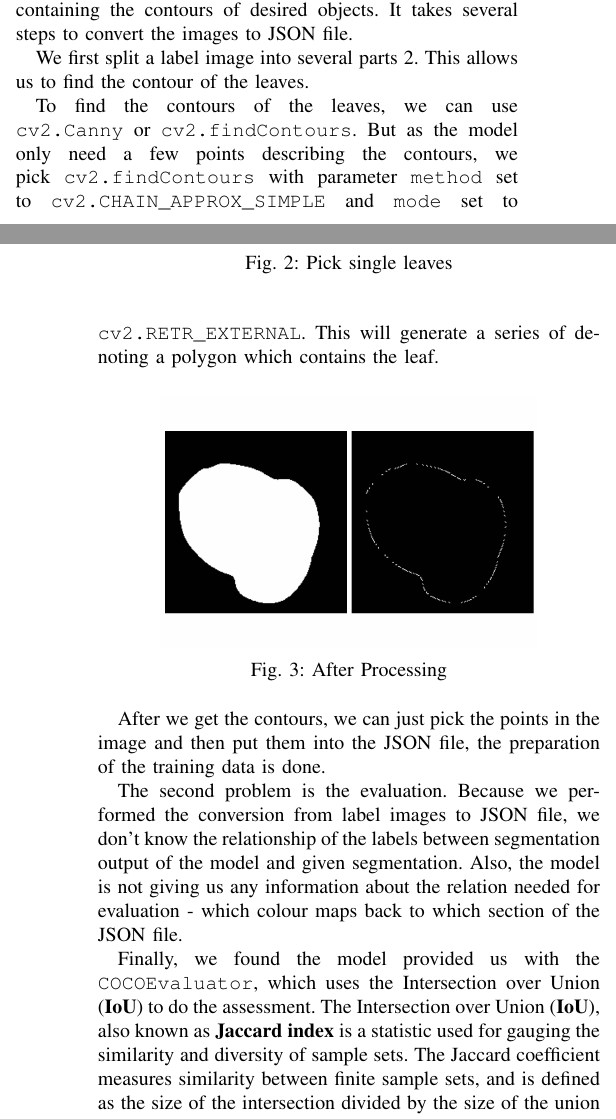
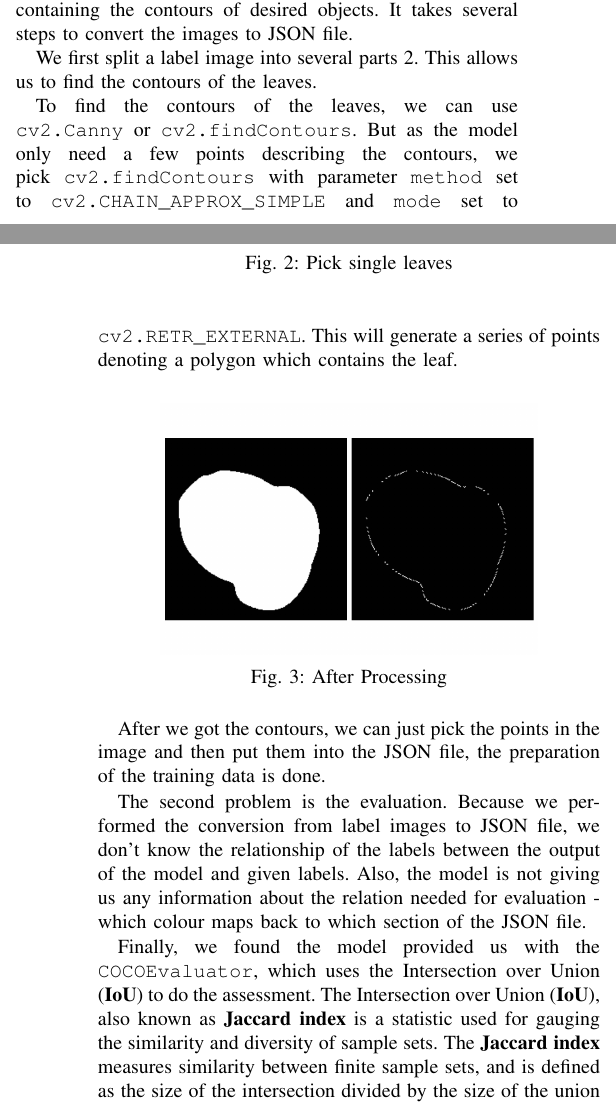
Before and after one commit to SolariaProject/COMP9517_Project, a LaTeX paper (COMP9517_project_Solaria.tex): two parts of the columns of pages 1 and 2 of 4, joined at a grey line, cut so that both start at the same text. Compiled offline with pdfLaTeX.

Commit message:
grammar check

```diff
--- a/COMP9517_project_Solaria.tex
+++ b/COMP9517_project_Solaria.tex
@@ -405,7 +405,7 @@ There are two major problems we've met when finishing this task:
 \end{itemize}
 The reason why the preparation of data becomes hard is because the model we used requires a JSON file to describe features. And the JSON file consists of lots of information, including the names of the files, sizes of files and a few points containing the contours of desired objects. It takes several steps to convert the images to JSON file.
 
-We first split a label image into several parts \ref{fig_conversion_1}. This allows us to find the contour of the leaves.
+We first split a label image into several parts \ref{fig_conversion_1}. This allows us to find the contours of the leaves.
 
 \begin{figure}[h!]
     \centering
@@ -413,7 +413,7 @@ We first split a label image into several parts \ref{fig_conversion_1}. This all
     \caption{Pick single leaves}
     \label{fig_conversion_1}
 \end{figure}
-To find the contours of the leaves, we can use \verb|cv2.Canny| or \verb|cv2.findContours|. But as the model only need a few points describing the contours, we pick \verb|cv2.findContours| with parameter \verb|method| set to \verb|cv2.CHAIN_APPROX_SIMPLE| and \verb|mode| set to \verb|cv2.RETR_EXTERNAL|. This will generate a series of denoting a polygon which contains the leaf.
+To find the contours of the leaves, we can use \verb|cv2.Canny| or \verb|cv2.findContours|. But as the model only need a few points describing the contours, we pick \verb|cv2.findContours| with parameter \verb|method| set to \verb|cv2.CHAIN_APPROX_SIMPLE| and \verb|mode| set to \verb|cv2.RETR_EXTERNAL|. This will generate a series of points denoting a polygon which contains the leaf.
 
 \begin{figure}[h!]
     \centering
@@ -421,11 +421,11 @@ To find the contours of the leaves, we can use \verb|cv2.Canny| or \verb|cv2.fin
     \caption{After Processing }
     \label{fig_conversion_2}
 \end{figure}
-After we get the contours, we can just pick the points in the image and then put them into the JSON file, the preparation of the training data is done.
+After we got the contours, we can just pick the points in the image and then put them into the JSON file, the preparation of the training data is done.
 
-The second problem is the evaluation. Because we performed the conversion from label images to JSON file, we don't know the relationship of the labels between segmentation output of the model and given segmentation. Also, the model is not giving us any information about the relation needed for evaluation - which colour maps back to which section of the JSON file.
+The second problem is the evaluation. Because we performed the conversion from label images to JSON file, we don't know the relationship of the labels between the output of the model and given labels. Also, the model is not giving us any information about the relation needed for evaluation - which colour maps back to which section of the JSON file.
 
-Finally, we found the model provided us with the \verb|COCOEvaluator|, which uses the Intersection over Union (\textbf{IoU}) to do the assessment. The Intersection over Union (\textbf{IoU}), also known as \textbf{Jaccard index} is a statistic used for gauging the similarity and diversity of sample sets. The Jaccard coefficient measures similarity between finite sample sets, and is defined as the size of the intersection divided by the size of the union of the sample sets:
+Finally, we found the model provided us with the \verb|COCOEvaluator|, which uses the Intersection over Union (\textbf{IoU}) to do the assessment. The Intersection over Union (\textbf{IoU}), also known as \textbf{Jaccard index} is a statistic used for gauging the similarity and diversity of sample sets. The \textbf{Jaccard index} measures similarity between finite sample sets, and is defined as the size of the intersection divided by the size of the union of the sample sets:
 
 \begin{equation}
     J(A,B)=\frac{|A\cap B|}{|A\cup B|}
```
